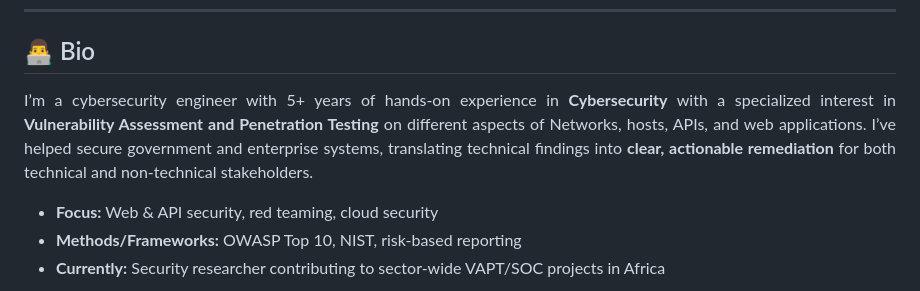
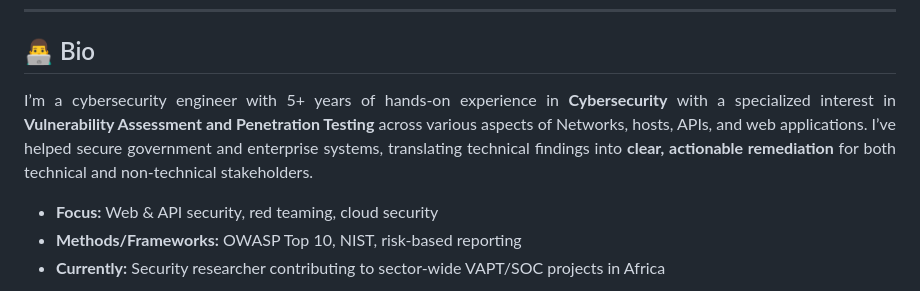
Before and after one commit to EmmyTegs05/EmmyTegs05, a Markdown page: README.md, the part around the change. GitHub-like rendering.

```diff
--- a/README.md
+++ b/README.md
@@ -16,7 +16,7 @@
 
 <div align="justify">
 
-I’m a cybersecurity engineer with 5+ years of hands-on experience in **Cybersecurity** with a specialized interest in **Vulnerability Assessment and Penetration Testing** on different aspects of Networks, hosts, APIs, and web applications. I’ve helped secure government and enterprise systems, translating technical findings into **clear, actionable remediation** for both technical and non-technical stakeholders.
+I’m a cybersecurity engineer with 5+ years of hands-on experience in **Cybersecurity** with a specialized interest in **Vulnerability Assessment and Penetration Testing** across various aspects of Networks, hosts, APIs, and web applications. I’ve helped secure government and enterprise systems, translating technical findings into **clear, actionable remediation** for both technical and non-technical stakeholders.
 
 </div>
 
```
